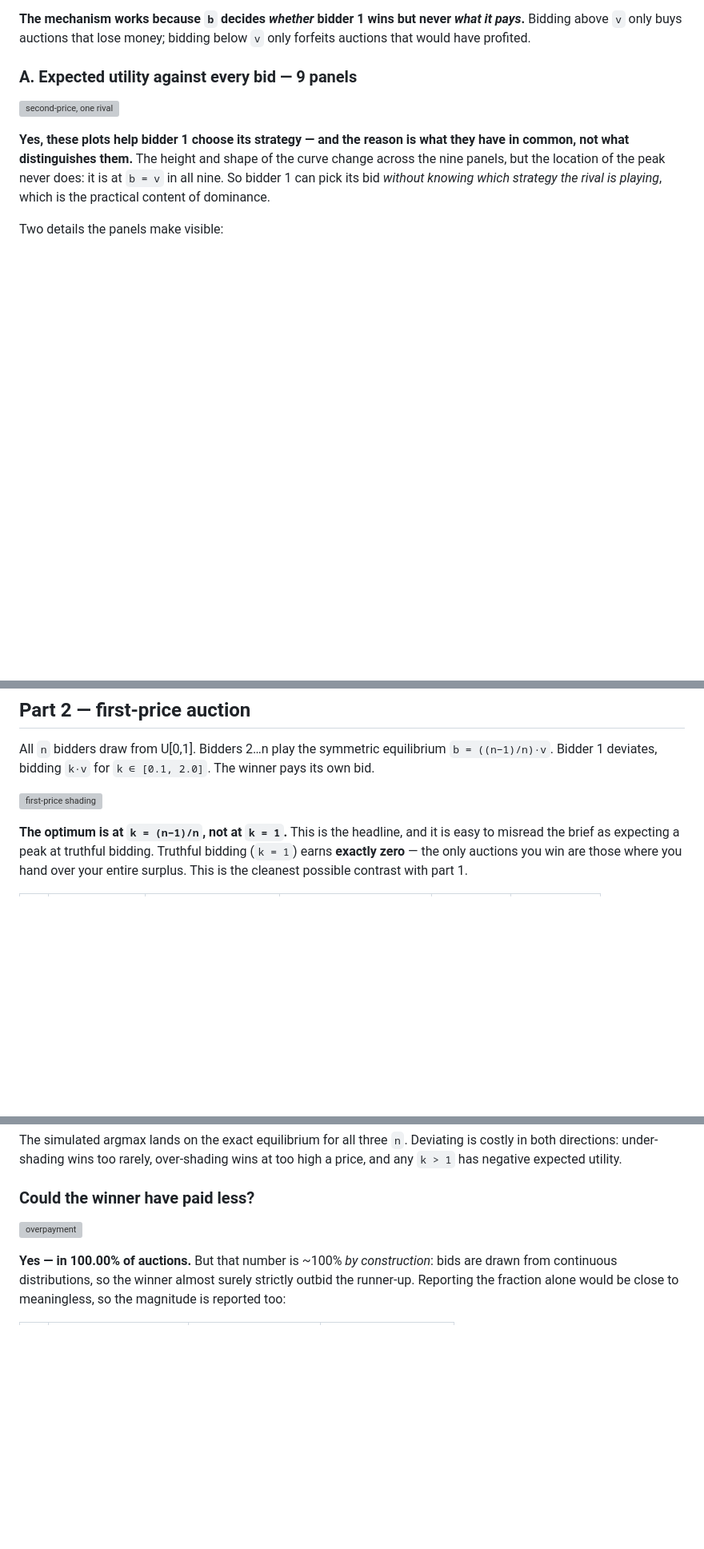
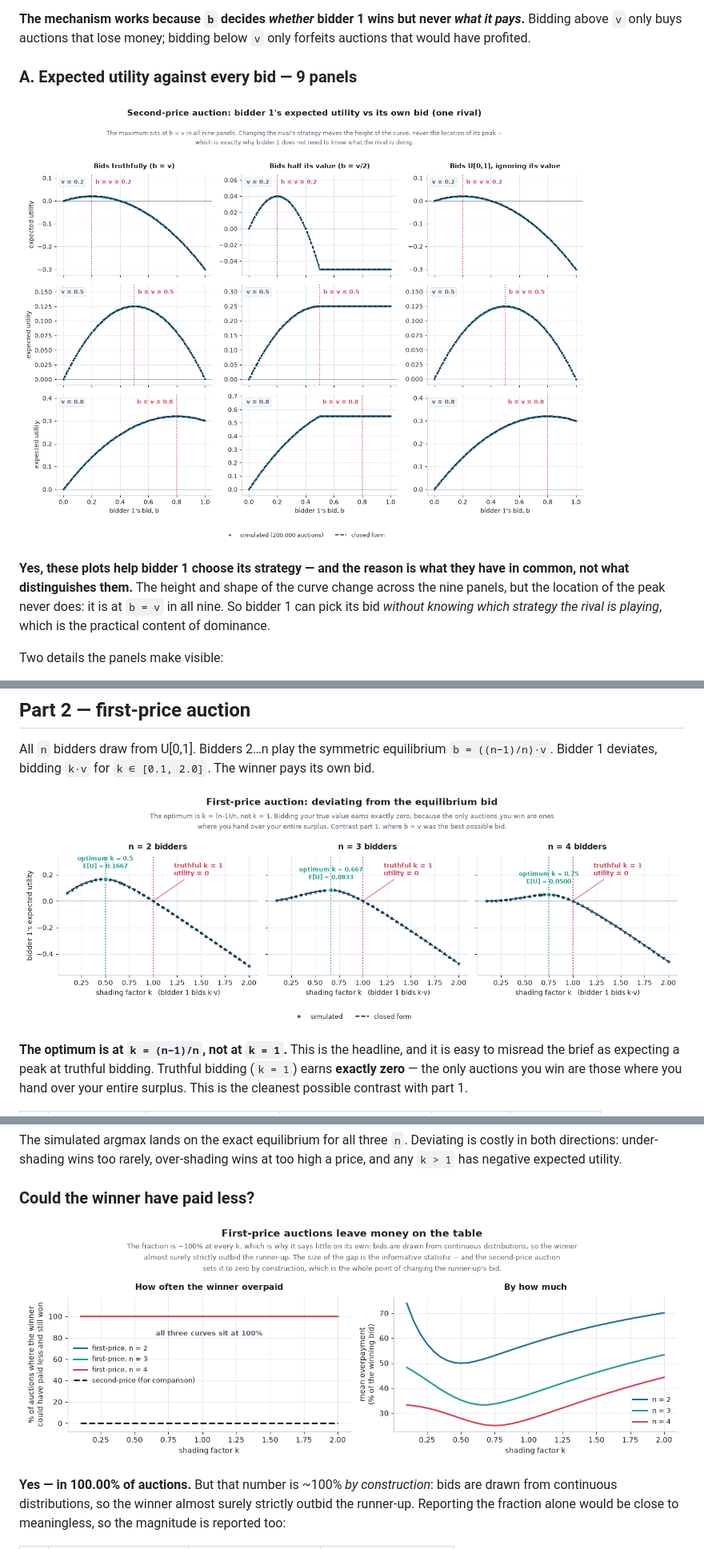
Before and after one commit to SreenityaThatikunta/mechanism-design, a Markdown page: README.md, 3 parts joined by grey strips. Shown at 80% size. GitHub-like rendering; blank space fills up the shorter version; grey boxes are pictures that could not be loaded.

```diff
--- a/README.md
+++ b/README.md
@@ -46,7 +54,7 @@ that would have profited.
 
 ### A. Expected utility against every bid — 9 panels
 
-![second-price, one rival](docs/figures/part1a_second_price_1rival.png)
+![second-price, one rival](web/figures/part1a_second_price_1rival.png)
 
 **Yes, these plots help bidder 1 choose its strategy — and the reason is what they have in
 common, not what distinguishes them.** The height and shape of the curve change across the nine
@@ -113,7 +121,7 @@ rival, `v·b² − (2/3)·b³` for two. Max simulation-vs-theory error across al
 All `n` bidders draw from U[0,1]. Bidders 2…n play the symmetric equilibrium `b = ((n−1)/n)·v`.
 Bidder 1 deviates, bidding `k·v` for `k ∈ [0.1, 2.0]`. The winner pays its own bid.
 
-![first-price shading](docs/figures/part2_first_price_shading.png)
+![first-price shading](web/figures/part2_first_price_shading.png)
 
 **The optimum is at `k = (n−1)/n`, not at `k = 1`.** This is the headline, and it is easy to
 misread the brief as expecting a peak at truthful bidding. Truthful bidding (`k = 1`) earns
@@ -132,7 +140,7 @@ both directions: under-shading wins too rarely, over-shading wins at too high a
 
 ### Could the winner have paid less?
 
-![overpayment](docs/figures/part2_overpayment.png)
+![overpayment](web/figures/part2_overpayment.png)
 
 **Yes — in 100.00% of auctions.** But that number is ~100% *by construction*: bids are drawn from
 continuous distributions, so the winner almost surely strictly outbid the runner-up. Reporting
```
Also changed, not shown: other parts of README.md (+37 -20 lines), docs/DECISIONS.md (added, +192 -0 lines), docs/demo.gif (added).
